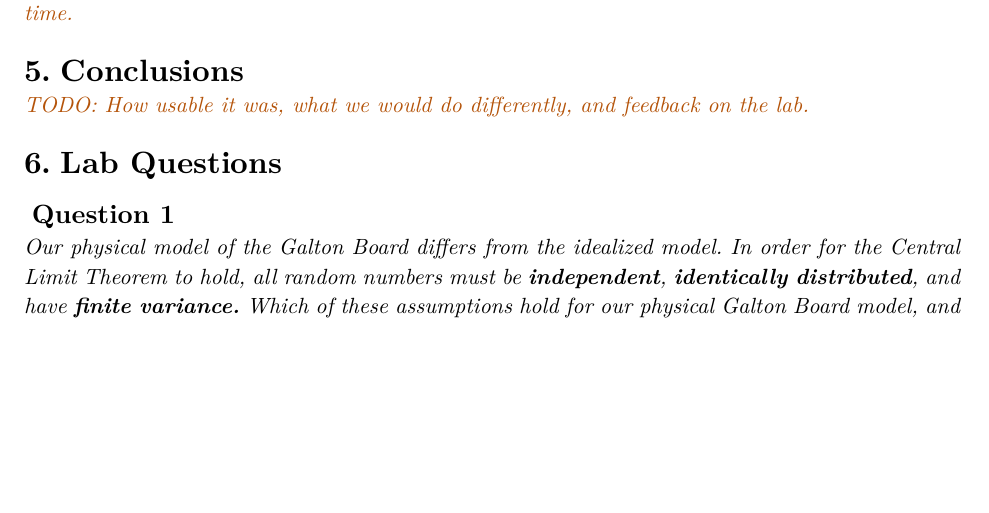
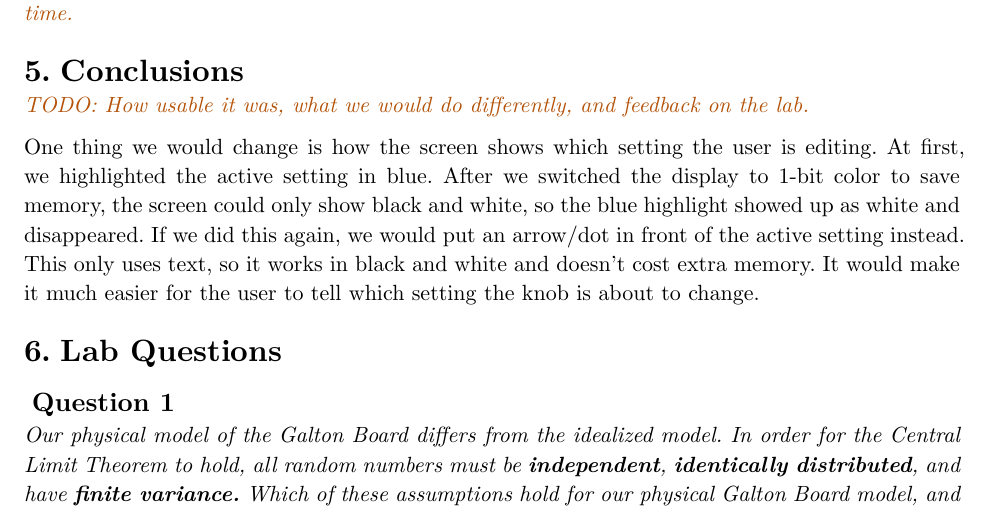
Before and after one commit to akmalrup/digital-galton-board, a Typst document (report/report.typ): part of page 7 of 7, cut so that both start at the same text, the shorter picture padded with empty space. Compiled offline with Typst 0.15.

Commit message:
added to what we would do diff in CONCLUSION

```diff
--- a/report/report.typ
+++ b/report/report.typ
@@ -202,6 +202,8 @@ We measured success by the number of balls we could run while every frame still
 // ============================================================
 #todo[How usable it was, what we would do differently, and feedback on the lab.]
 
+One thing we would change is how the screen shows which setting the user is editing. At first, we highlighted the active setting in blue. After we switched the display to 1-bit color to save memory, the screen could only show black and white, so the blue highlight showed up as white and disappeared. If we did this again, we would put an arrow/dot in front of the active setting instead. This only uses text, so it works in black and white and doesn’t cost extra memory. It would make it much easier for the user to tell which setting the knob is about to change.
+
 // ============================================================
 = Lab Questions
 // ============================================================
```
